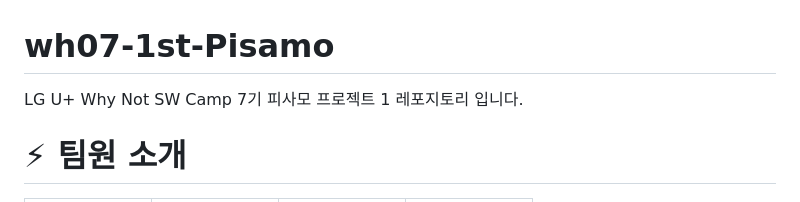
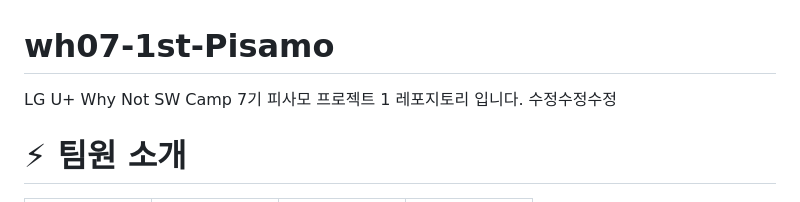
Before and after one commit to whynotsw-camp/wh07-1st-Pisamo, a Markdown page: README.md, the part around the change. Rendered like a GitHub page.

```diff
--- a/README.md
+++ b/README.md
@@ -1,5 +1,5 @@
 # wh07-1st-Pisamo
-LG U+ Why Not SW Camp 7기 피사모  프로젝트 1 레포지토리 입니다.
+LG U+ Why Not SW Camp 7기 피사모  프로젝트 1 레포지토리 입니다. 수정수정수정
 
 # ⚡ 팀원 소개
 
```
